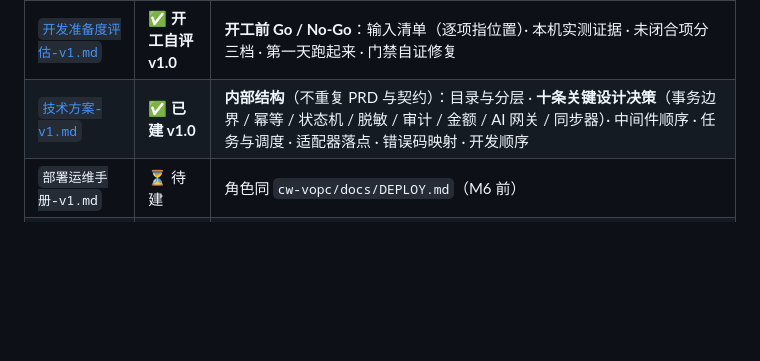
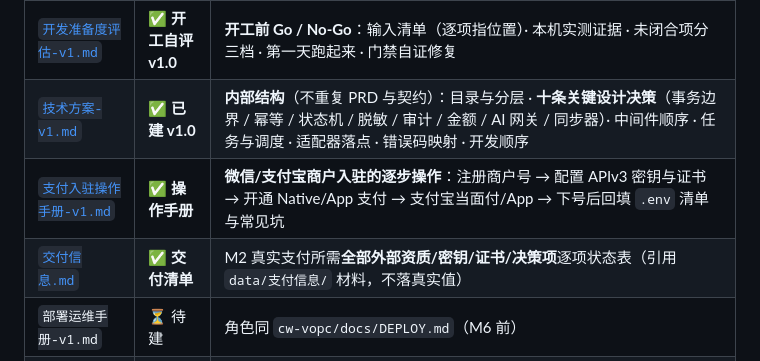
Before and after one commit to dll/cw-tc, a Markdown page: docs/README.md, the part around the change. GitHub-like rendering; blank space fills up the shorter version.

Commit message:
docs: 新增支付入驻操作手册
微信/支付宝商户入驻逐步操作（注册下号→密钥证书→Native/App/当面付开通→回填清单+常见坑）。

```diff
--- a/docs/README.md
+++ b/docs/README.md
@@ -12,6 +12,8 @@
 | [`M4-模型选型与AI备案要求-v1.md`](M4-模型选型与AI备案要求-v1.md) | ✅ **里程碑要求** | **M4 选型与备案 v1.0**：选型前置 · 候选矩阵 · **定案（百炼为主 + 方舟兜底）** · 备案 vs 登记 · **AI 生成课程资源的备案与标识四层要求** · 教育行业附加合规 · 待决策清单 · **逐条附法规来源** |
 | [`开发准备度评估-v1.md`](开发准备度评估-v1.md) | ✅ **开工自评 v1.0** | **开工前 Go / No-Go**：输入清单（逐项指位置）· 本机实测证据 · 未闭合项分三档 · 第一天跑起来 · 门禁自证修复 |
 | [`技术方案-v1.md`](技术方案-v1.md) | ✅ **已建 v1.0** | **内部结构**（不重复 PRD 与契约）：目录与分层 · **十条关键设计决策**（事务边界 / 幂等 / 状态机 / 脱敏 / 审计 / 金额 / AI 网关 / 同步器）· 中间件顺序 · 任务与调度 · 适配器落点 · 错误码映射 · 开发顺序 |
+| [`支付入驻操作手册-v1.md`](支付入驻操作手册-v1.md) | ✅ **操作手册** | **微信/支付宝商户入驻的逐步操作**：注册商户号 → 配置 APIv3 密钥与证书 → 开通 Native/App 支付 → 支付宝当面付/App → 下号后回填 `.env` 清单与常见坑 |
+| [`交付信息.md`](交付信息.md) | ✅ **交付清单** | M2 真实支付所需**全部外部资质/密钥/证书/决策项**逐项状态表（引用 `data/支付信息/` 材料，不落真实值） |
 | `部署运维手册-v1.md` | ⏳ 待建 | 角色同 `cw-vopc/docs/DEPLOY.md`（M6 前） |
 | `合规与隐私政策-v1.md` | ⏳ 待建 | PRD v2 §9 的对外版本（含支付与 AI 条款） |
 
```
Also changed, not shown: docs/支付入驻操作手册-v1.md (added, +175 -0 lines).
